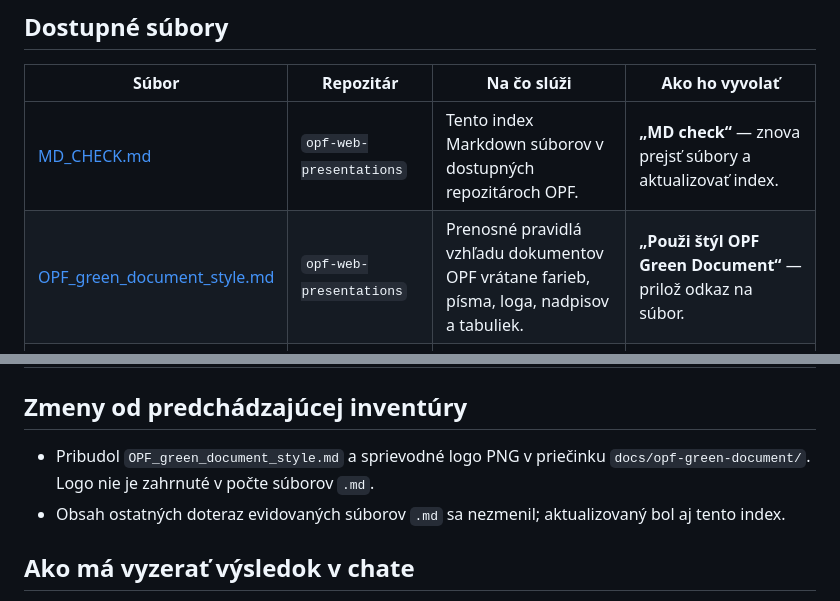
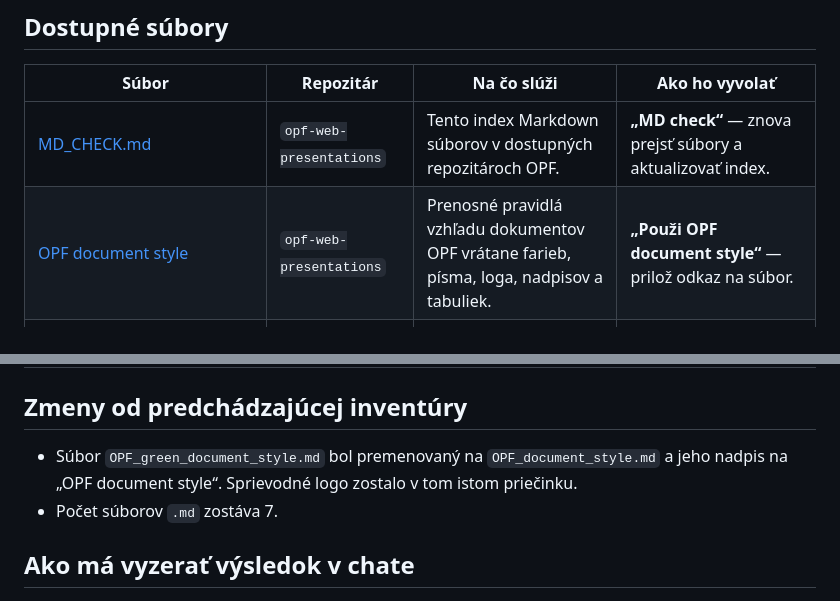
Before and after one commit to roman-sperka/opf-web-presentations, a Markdown page: MD_CHECK.md, 2 parts joined by grey strips. Rendered like a GitHub page.

Commit message:
Premenovať štýl dokumentov na OPF document style

```diff
--- a/MD_CHECK.md
+++ b/MD_CHECK.md
@@ -14,7 +14,7 @@ Markdown súbor nie je globálne zaregistrovaný príkaz ChatGPT. Mimo tohto pro
 | Súbor | Repozitár | Na čo slúži | Ako ho vyvolať |
 | --- | --- | --- | --- |
 | [MD_CHECK.md](https://github.com/roman-sperka/opf-web-presentations/blob/main/MD_CHECK.md) | `opf-web-presentations` | Tento index Markdown súborov v dostupných repozitároch OPF. | **„MD check“** — znova prejsť súbory a aktualizovať index. |
-| [OPF_green_document_style.md](https://github.com/roman-sperka/opf-web-presentations/blob/main/docs/opf-green-document/OPF_green_document_style.md) | `opf-web-presentations` | Prenosné pravidlá vzhľadu dokumentov OPF vrátane farieb, písma, loga, nadpisov a tabuliek. | **„Použi štýl OPF Green Document“** — prilož odkaz na súbor. |
+| [OPF document style](https://github.com/roman-sperka/opf-web-presentations/blob/main/docs/opf-green-document/OPF_document_style.md) | `opf-web-presentations` | Prenosné pravidlá vzhľadu dokumentov OPF vrátane farieb, písma, loga, nadpisov a tabuliek. | **„Použi OPF document style“** — prilož odkaz na súbor. |
 | [GITHUB_NETLIFY_CHECK.md](https://github.com/roman-sperka/opf-web-presentations/blob/main/GITHUB_NETLIFY_CHECK.md) | `opf-web-presentations` | Prehľad dvoch publikovaných webov OPF, ich obsahu, GitHub repozitárov a nasadení na Netlify. | **„Aktualizuj GitHub–Netlify check“** — preveriť zdroje, živé weby a nasadenia bez používateľovho Chrome. |
 | [README.md](https://github.com/roman-sperka/opf-web-presentations/blob/main/README.md) | `opf-web-presentations` | Hlavný priestor pre webové prezentácie OPF; zatiaľ obsahuje úvodnú testovaciu stránku a odkaz na publikovaný web. | **„Ukáž README hlavného webu OPF“** |
 | [README.md](https://github.com/roman-sperka/opf-web-test/blob/main/README.md) | `opf-web-test` | Testovacie prostredie pre interaktívne aplikácie OPF a automatické publikovanie; aktuálny web má JavaScriptové počítadlo. | **„Ukáž README testovacieho webu OPF“** |
@@ -23,8 +23,8 @@ Markdown súbor nie je globálne zaregistrovaný príkaz ChatGPT. Mimo tohto pro
 
 ## Zmeny od predchádzajúcej inventúry
 
-- Pribudol `OPF_green_document_style.md` a sprievodné logo PNG v priečinku `docs/opf-green-document/`. Logo nie je zahrnuté v počte súborov `.md`.
-- Obsah ostatných doteraz evidovaných súborov `.md` sa nezmenil; aktualizovaný bol aj tento index.
+- Súbor `OPF_green_document_style.md` bol premenovaný na `OPF_document_style.md` a jeho nadpis na „OPF document style“. Sprievodné logo zostalo v tom istom priečinku.
+- Počet súborov `.md` zostáva 7.
 
 ## Ako má vyzerať výsledok v chate
 
```
Also changed, not shown: docs/opf-green-document/OPF_document_style.md (renamed from docs/opf-green-document/OPF_green_document_style.md, +2 -2 lines).
